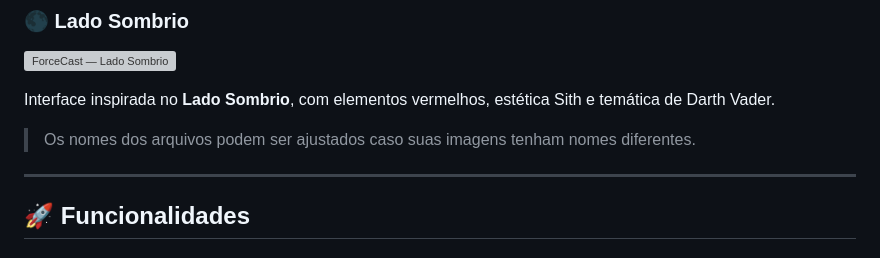
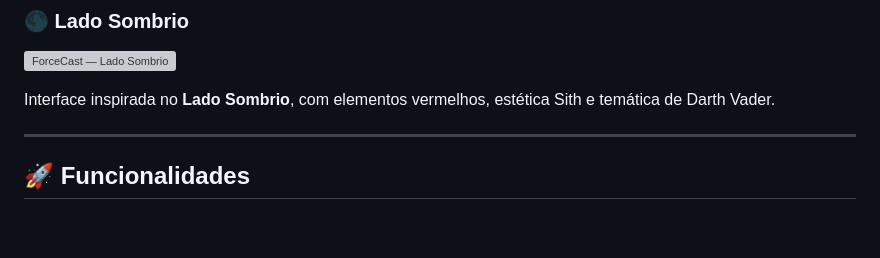
Before and after one commit to marypraxedes/projeto_clima, a Markdown page: README.md, the part around the change. Drawn GitHub-style; blank space fills up the shorter version; grey boxes are pictures that could not be loaded.

Commit message:
README atualizado

```diff
--- a/README.md
+++ b/README.md
@@ -25,8 +25,6 @@ Interface inspirada no **Lado da Luz**, com elementos visuais mais claros, atmos
 ![ForceCast — Lado Sombrio](images/logo-dark.png)
 
 Interface inspirada no **Lado Sombrio**, com elementos vermelhos, estética Sith e temática de Darth Vader.
-
-> Os nomes dos arquivos podem ser ajustados caso suas imagens tenham nomes diferentes.
 
 ---
 
```
